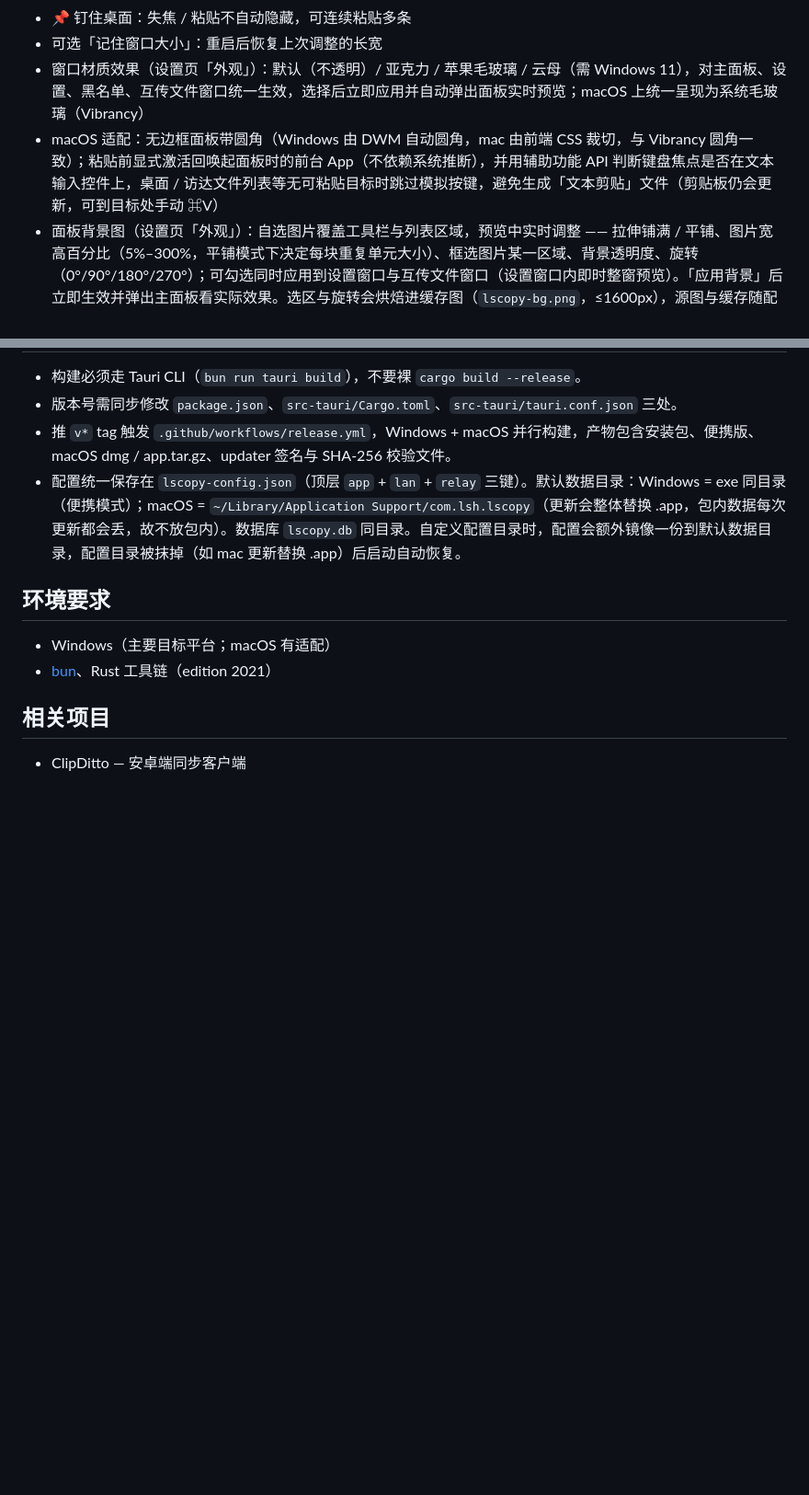
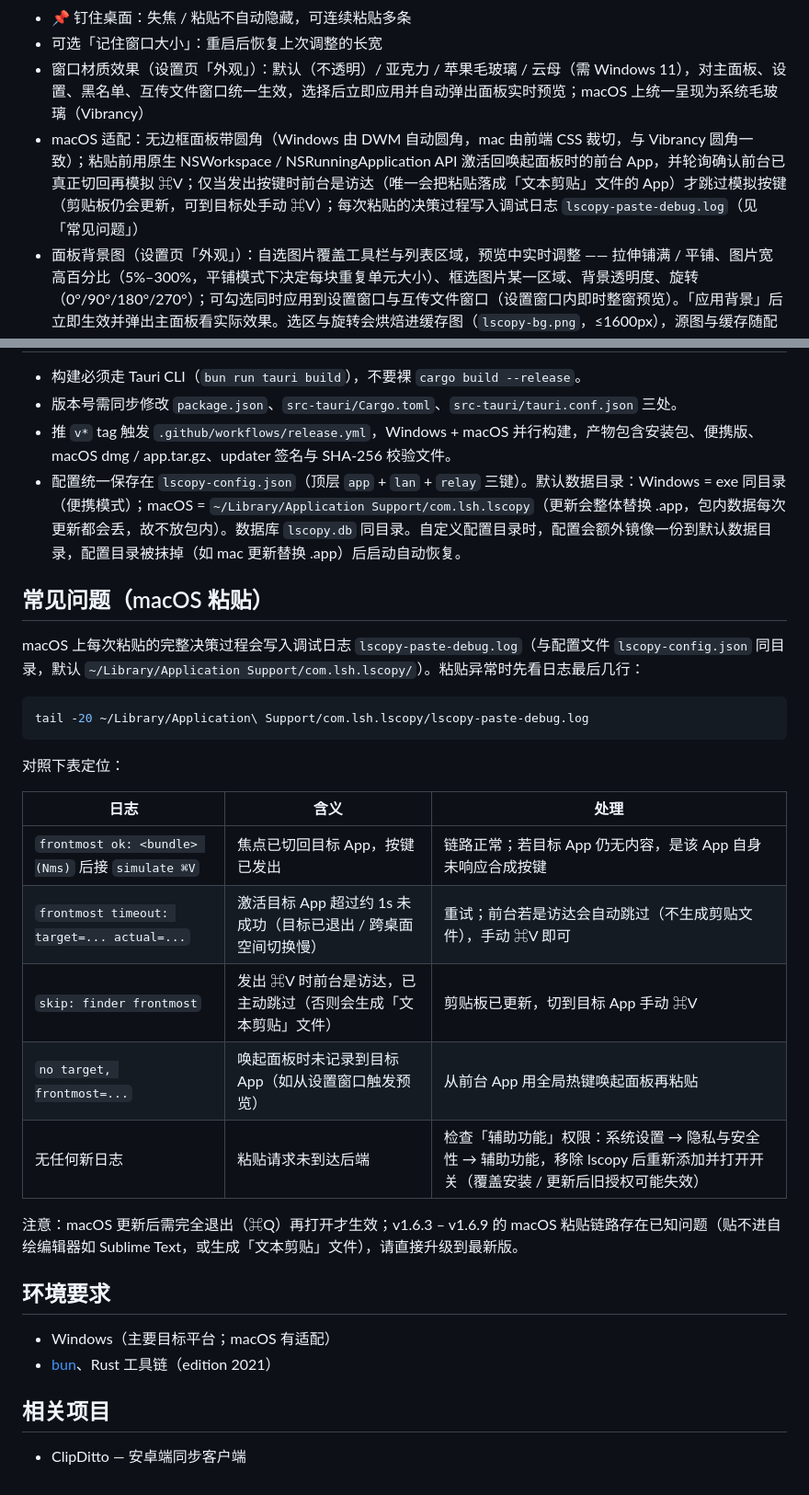
Before and after one commit to duangdangding/pc-lscopy, a Markdown page: README.md, 2 parts joined by grey strips. Shown at 92% size. Rendered like a GitHub page; blank space fills up the shorter version.

Commit message:
docs: README 更新 mac 粘贴机制说明，新增 macOS 粘贴常见问题排查（调试日志对照表）

````diff
--- a/README.md
+++ b/README.md
@@ -13,7 +13,7 @@
 - 📌 钉住桌面：失焦 / 粘贴不自动隐藏，可连续粘贴多条
 - 可选「记住窗口大小」：重启后恢复上次调整的长宽
 - 窗口材质效果（设置页「外观」）：默认（不透明）/ 亚克力 / 苹果毛玻璃 / 云母（需 Windows 11），对主面板、设置、黑名单、互传文件窗口统一生效，选择后立即应用并自动弹出面板实时预览；macOS 上统一呈现为系统毛玻璃（Vibrancy）
-- macOS 适配：无边框面板带圆角（Windows 由 DWM 自动圆角，mac 由前端 CSS 裁切，与 Vibrancy 圆角一致）；粘贴前显式激活回唤起面板时的前台 App（不依赖系统推断），并用辅助功能 API 判断键盘焦点是否在文本输入控件上，桌面 / 访达文件列表等无可粘贴目标时跳过模拟按键，避免生成「文本剪贴」文件（剪贴板仍会更新，可到目标处手动 ⌘V）
+- macOS 适配：无边框面板带圆角（Windows 由 DWM 自动圆角，mac 由前端 CSS 裁切，与 Vibrancy 圆角一致）；粘贴前用原生 NSWorkspace / NSRunningApplication API 激活回唤起面板时的前台 App，并轮询确认前台已真正切回再模拟 ⌘V；仅当发出按键时前台是访达（唯一会把粘贴落成「文本剪贴」文件的 App）才跳过模拟按键（剪贴板仍会更新，可到目标处手动 ⌘V）；每次粘贴的决策过程写入调试日志 `lscopy-paste-debug.log`（见「常见问题」）
 - 面板背景图（设置页「外观」）：自选图片覆盖工具栏与列表区域，预览中实时调整 —— 拉伸铺满 / 平铺、图片宽高百分比（5%–300%，平铺模式下决定每块重复单元大小）、框选图片某一区域、背景透明度、旋转（0°/90°/180°/270°）；可勾选同时应用到设置窗口与互传文件窗口（设置窗口内即时整窗预览）。「应用背景」后立即生效并弹出主面板看实际效果。选区与旋转会烘焙进缓存图（`lscopy-bg.png`，≤1600px），源图与缓存随配置目录一起迁移；与窗口材质同时开启时背景图优先显示，动图只取第一帧
 - 自定义数据库 / 配置文件目录：修改配置目录时可选「保留旧配置副本」「迁移并删除旧文件」或「删除旧文件（不迁移，新目录已有配置则直接采用，没有则生成默认配置）」
 - 多显示器：可选「面板跟随光标所在屏幕」（默认开），唤起后面板显示在光标所在屏幕；已在该屏幕时保持当前位置
@@ -116,6 +116,26 @@ cargo clippy           # lint
 - 推 `v*` tag 触发 `.github/workflows/release.yml`，Windows + macOS 并行构建，产物包含安装包、便携版、macOS dmg / app.tar.gz、updater 签名与 SHA-256 校验文件。
 - 配置统一保存在 `lscopy-config.json`（顶层 `app` + `lan` + `relay` 三键）。默认数据目录：Windows = exe 同目录（便携模式）；macOS = `~/Library/Application Support/com.lsh.lscopy`（更新会整体替换 .app，包内数据每次更新都会丢，故不放包内）。数据库 `lscopy.db` 同目录。自定义配置目录时，配置会额外镜像一份到默认数据目录，配置目录被抹掉（如 mac 更新替换 .app）后启动自动恢复。
 
+## 常见问题（macOS 粘贴）
+
+macOS 上每次粘贴的完整决策过程会写入调试日志 `lscopy-paste-debug.log`（与配置文件 `lscopy-config.json` 同目录，默认 `~/Library/Application Support/com.lsh.lscopy/`）。粘贴异常时先看日志最后几行：
+
+```bash
+tail -20 ~/Library/Application\ Support/com.lsh.lscopy/lscopy-paste-debug.log
+```
+
+对照下表定位：
+
+| 日志 | 含义 | 处理 |
+|---|---|---|
+| `frontmost ok: <bundle> (Nms)` 后接 `simulate ⌘V` | 焦点已切回目标 App，按键已发出 | 链路正常；若目标 App 仍无内容，是该 App 自身未响应合成按键 |
+| `frontmost timeout: target=... actual=...` | 激活目标 App 超过约 1s 未成功（目标已退出 / 跨桌面空间切换慢） | 重试；前台若是访达会自动跳过（不生成剪贴文件），手动 ⌘V 即可 |
+| `skip: finder frontmost` | 发出 ⌘V 时前台是访达，已主动跳过（否则会生成「文本剪贴」文件） | 剪贴板已更新，切到目标 App 手动 ⌘V |
+| `no target, frontmost=...` | 唤起面板时未记录到目标 App（如从设置窗口触发预览） | 从前台 App 用全局热键唤起面板再粘贴 |
+| 无任何新日志 | 粘贴请求未到达后端 | 检查「辅助功能」权限：系统设置 → 隐私与安全性 → 辅助功能，移除 lscopy 后重新添加并打开开关（覆盖安装 / 更新后旧授权可能失效） |
+
+注意：macOS 更新后需完全退出（⌘Q）再打开才生效；v1.6.3 – v1.6.9 的 macOS 粘贴链路存在已知问题（贴不进自绘编辑器如 Sublime Text，或生成「文本剪贴」文件），请直接升级到最新版。
+
 ## 环境要求
 
 - Windows（主要目标平台；macOS 有适配）
````
